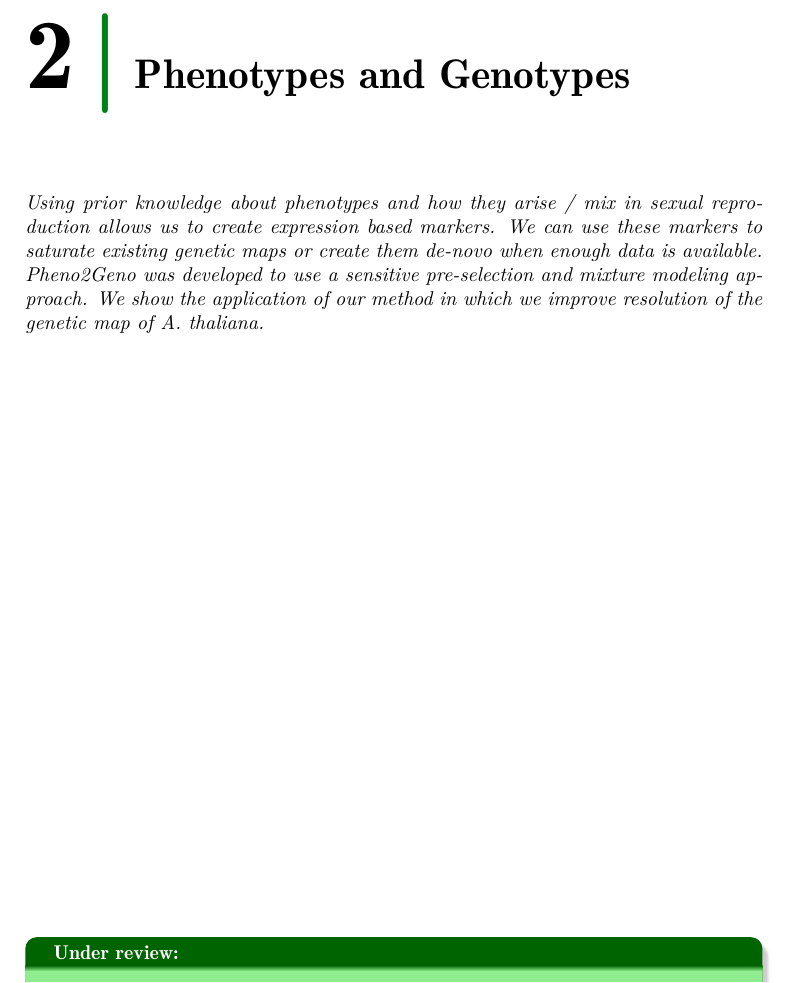
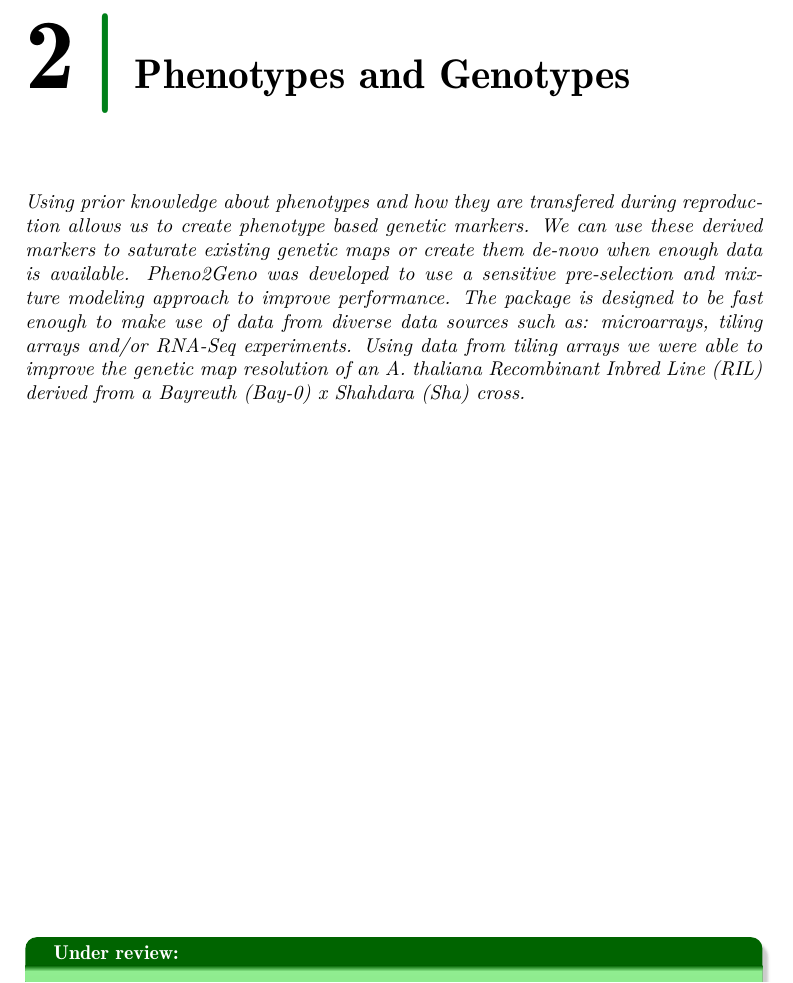
Before and after one commit to DannyArends/Thesis, a LaTeX thesis (Thesis.tex, which reads chapter2.tex): part of page 15 of 76, cut so that both start at the same text. Compiled offline with pdfLaTeX.

Commit message:
Updates to p2g chapter intro

```diff
--- a/chapter2.tex
+++ b/chapter2.tex
@@ -1,11 +1,14 @@
 \chapter{Phenotypes and Genotypes}
 \label{chap:pheno2geno}
-\emph{Using prior knowledge about phenotypes and how they arise / mix in sexual
-reproduction allows us to create expression based markers. We can use these markers
-to saturate existing genetic maps or create them de-novo when enough data is
-available. Pheno2Geno was developed to use a sensitive pre-selection and mixture
-modeling approach. We show the application of our method in which we improve
-resolution of the genetic map of A. thaliana.}
+\emph{Using prior knowledge about phenotypes and how they are transfered during
+reproduction allows us to create phenotype based genetic markers. We can use
+these derived markers to saturate existing genetic maps or create them de-novo
+when enough data is available. Pheno2Geno was developed to use a sensitive
+pre-selection and mixture modeling approach to improve performance. The package
+is designed to be fast enough to make use of data from diverse data sources such
+as: microarrays, tiling arrays and/or RNA-Seq experiments. Using data from tiling
+arrays we were able to improve the genetic map resolution of an A. thaliana
+Recombinant Inbred Line (RIL) derived from a Bayreuth (Bay-0) x Shahdara (Sha) cross.}
 
 \null
 \vfill
```
